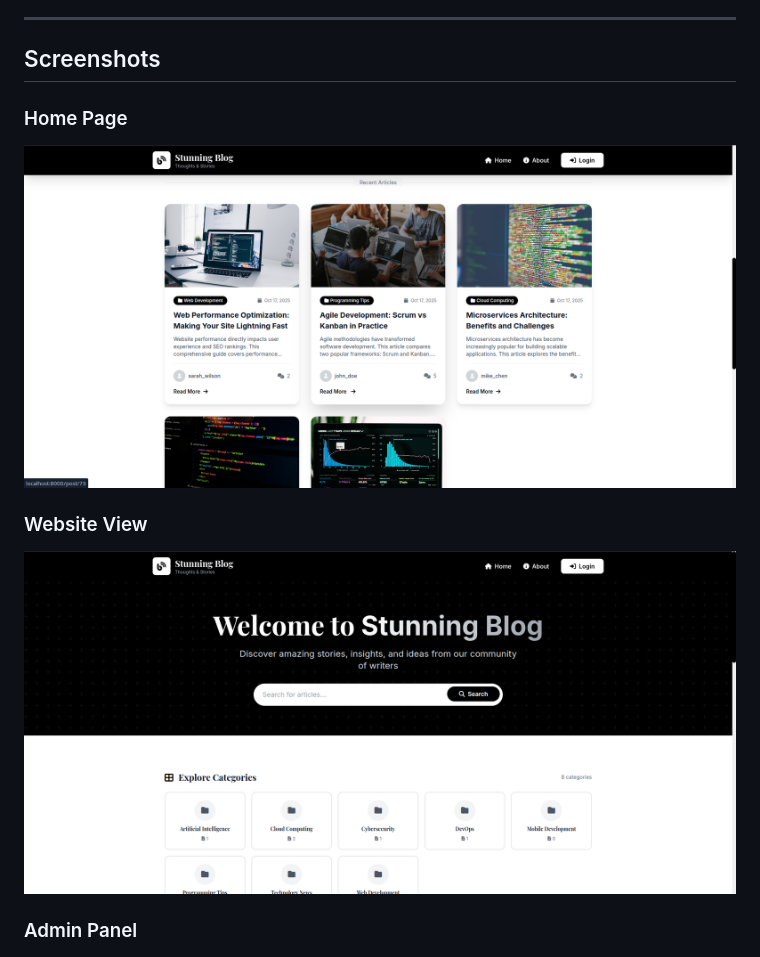
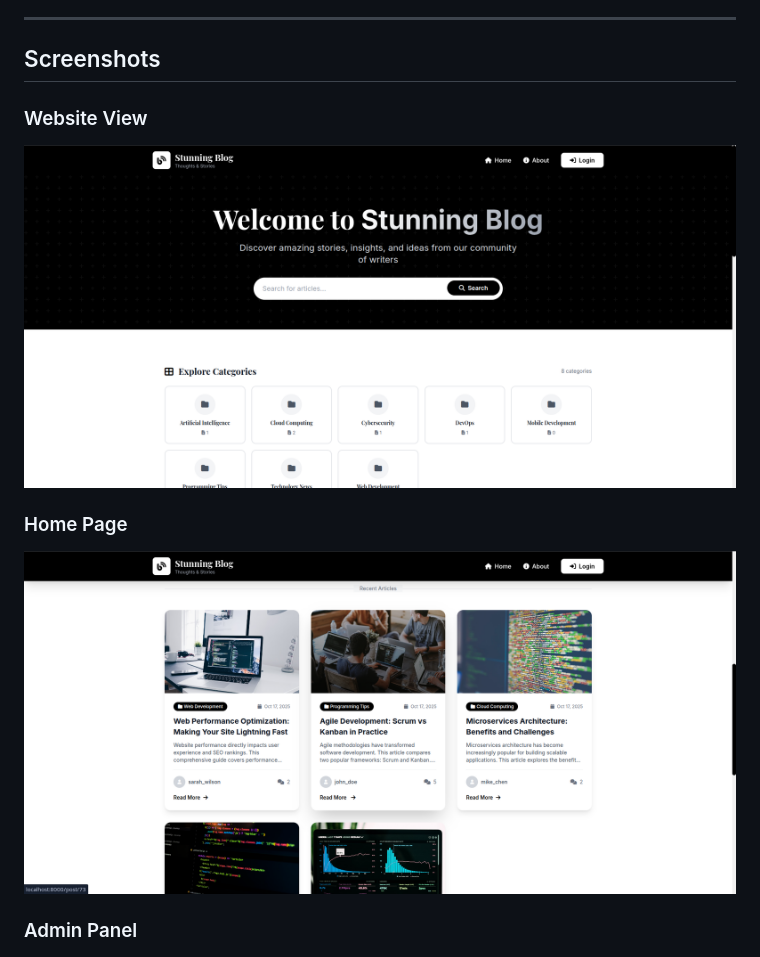
Before and after one commit to Abdelkrim7Be/CMS-Stunning_Blog, a Markdown page: README.md, the part around one of its changes. Drawn GitHub-style.

Commit message:
README.md file enhancements

```diff
--- a/README.md
+++ b/README.md
@@ -37,14 +37,16 @@
 
 ## Screenshots
 
+### Website View
+
+![Website View](demo/Website_view.png)
 
 ### Home Page
-![Home Page](demo/Home_blogs.png)
 
-### Website View
-![Website View](demo/Website_view.png)
+![Blogs](demo/Home_blogs.png)
 
 ### Admin Panel
+
 ![Admin Panel](demo/admin_panel.png)
 
 ### Role Management
```
Also changed, not shown: other parts of README.md (+2 -1 lines).
